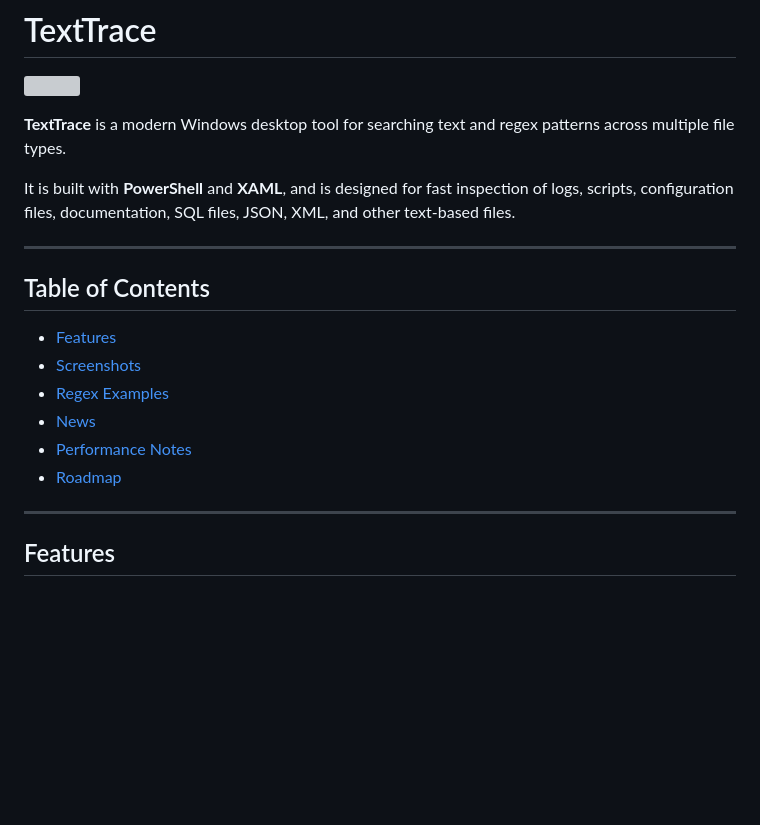
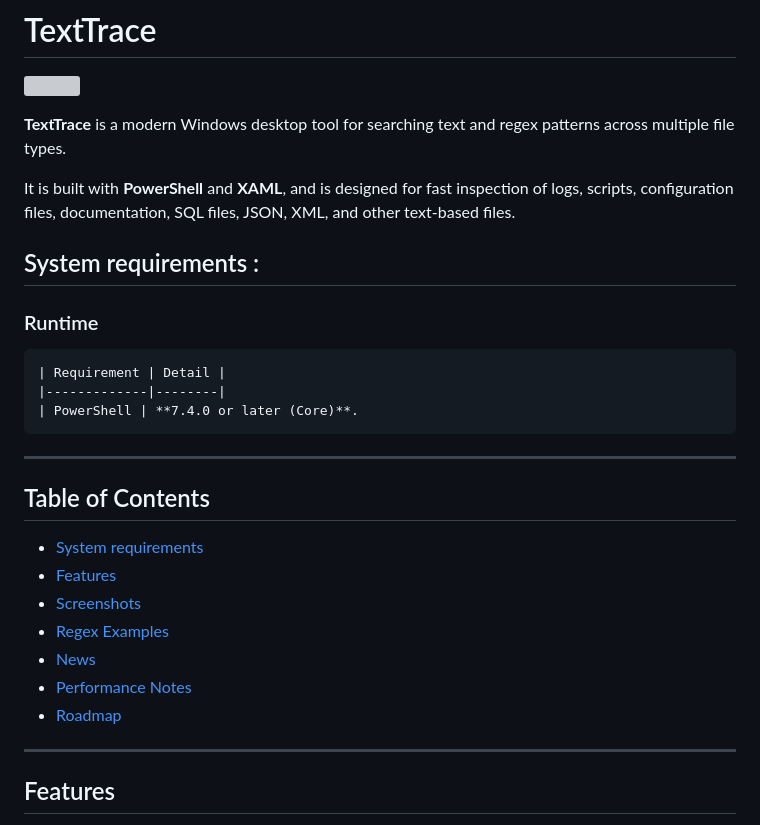
Before and after one commit to fardinbarashi/psGuiTextTrace, a Markdown page: README.md, the part around one of its changes. Drawn GitHub-style; blank space fills up the shorter version; grey boxes are pictures that could not be loaded.

Commit message:
Update README with system requirements
Added system requirements section with PowerShell version.

````diff
--- a/README.md
+++ b/README.md
@@ -6,8 +6,18 @@
 
 It is built with **PowerShell** and **XAML**, and is designed for fast inspection of logs, scripts, configuration files, documentation, SQL files, JSON, XML, and other text-based files.
 
+## System requirements :
+### Runtime
+```
+| Requirement | Detail |
+|-------------|--------|
+| PowerShell | **7.4.0 or later (Core)**.
+```
+
+
 ---
 
 ## Table of Contents
+- [System requirements](#system)
 - [Features](#features)
 - [Screenshots](#screenshots)
````
Also changed, not shown: other parts of README.md (+4 -4 lines).
